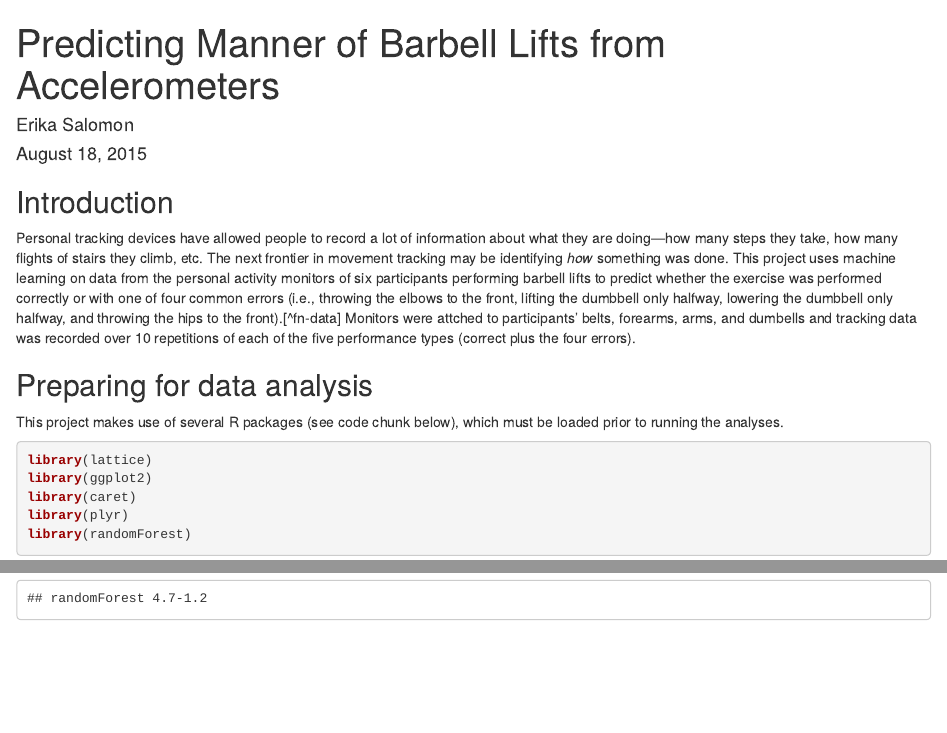
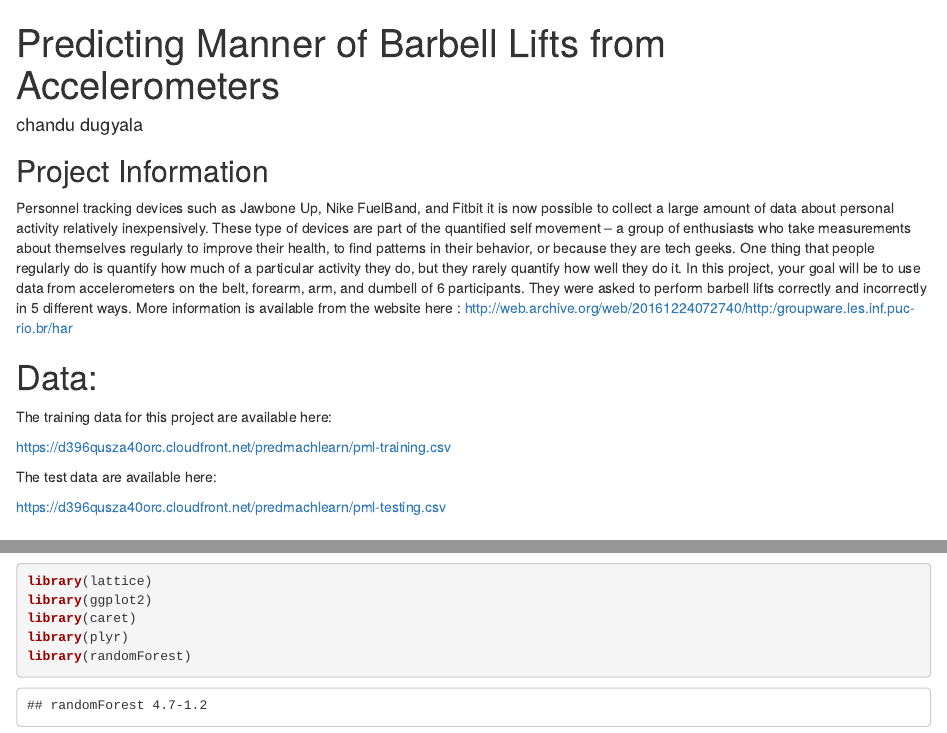
Before and after one commit to chandu405/coursera_practical_machine_learning, an R Markdown document (projectfile.rmd): the page in a window 1100 px wide, from its top, and a second part further down, joined at a grey line. Rendered offline with R 4.5, knitr and Pandoc, with nearby package versions; some code elsewhere in the file could not run offline.

Commit message:
Update projectfile.rmd

```diff
--- a/projectfile.rmd
+++ b/projectfile.rmd
@@ -1,13 +1,23 @@
 ---
 title: "Predicting Manner of Barbell Lifts from Accelerometers"
-author: "Erika Salomon"
-date: "August 18, 2015"
+author: "chandu dugyala"
 output: html_document
 ---
 
-## Introduction
+## Project Information
 
-Personal tracking devices have allowed people to record a lot of information about what they are doing---how many steps they take, how many flights of stairs they climb, etc. The next frontier in movement tracking may be identifying *how* something was done. This project uses machine learning on data from the personal activity monitors of six participants performing barbell lifts to predict whether the exercise was performed correctly or with one of four common errors (i.e., throwing the elbows to the front, lifting the dumbbell only halfway, lowering the dumbbell only halfway, and throwing the hips to the front).[^fn-data] Monitors were attched to participants' belts, forearms, arms, and dumbells and tracking data was recorded over 10 repetitions of each of the five performance types (correct plus  the four errors).
+Personnel tracking devices such as Jawbone Up, Nike FuelBand, and Fitbit it is now possible to collect a large amount of data about personal activity relatively inexpensively. These type of devices are part of the quantified self movement – a group of enthusiasts who take measurements about themselves regularly to improve their health, to find patterns in their behavior, or because they are tech geeks. One thing that people regularly do is quantify how much of a particular activity they do, but they rarely quantify how well they do it. In this project, your goal will be to use data from accelerometers on the belt, forearm, arm, and dumbell of 6 participants. They were asked to perform barbell lifts correctly and incorrectly in 5 different ways. More information is available from the website here : http://web.archive.org/web/20161224072740/http:/groupware.les.inf.puc-rio.br/har
+
+# Data:
+
+The training data for this project are available here:
+
+https://d396qusza40orc.cloudfront.net/predmachlearn/pml-training.csv
+
+The test data are available here:
+
+https://d396qusza40orc.cloudfront.net/predmachlearn/pml-testing.csv
+
 
 
 ## Preparing for data analysis
```
